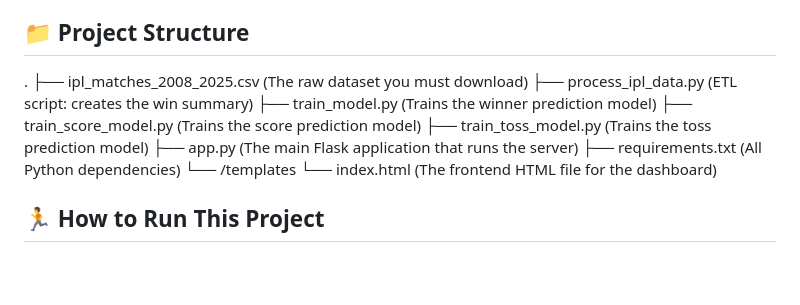
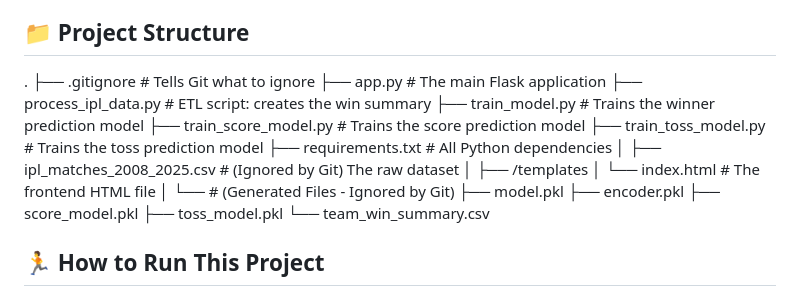
Before and after one commit to SamyaDutta2026/IPL-Win-Predictor-API, a Markdown page: README.md, the part around the change. Rendered like a GitHub page; blank space fills up the shorter version.

Commit message:
Update and fix README.md formatting

```diff
--- a/README.md
+++ b/README.md
@@ -23,8 +23,7 @@ This application provides a "Prediction Hub" with three separate ML-powered pred
 * **Frontend:** HTML, CSS, JavaScript (Chart.js)
 
 ## 📁 Project Structure
-. ├── ipl_matches_2008_2025.csv (The raw dataset you must download) ├── process_ipl_data.py (ETL script: creates the win summary) ├── train_model.py (Trains the winner prediction model) ├── train_score_model.py (Trains the score prediction model) ├── train_toss_model.py (Trains the toss prediction model) ├── app.py (The main Flask application that runs the server) ├── requirements.txt (All Python dependencies) └── /templates └── index.html (The frontend HTML file for the dashboard)
-
+. ├── .gitignore # Tells Git what to ignore ├── app.py # The main Flask application ├── process_ipl_data.py # ETL script: creates the win summary ├── train_model.py # Trains the winner prediction model ├── train_score_model.py # Trains the score prediction model ├── train_toss_model.py # Trains the toss prediction model ├── requirements.txt # All Python dependencies │ ├── ipl_matches_2008_2025.csv # (Ignored by Git) The raw dataset │ ├── /templates │ └── index.html # The frontend HTML file │ └── # (Generated Files - Ignored by Git) ├── model.pkl ├── encoder.pkl ├── score_model.pkl ├── toss_model.pkl └── team_win_summary.csv
 
 ## 🏃 How to Run This Project
 
```
